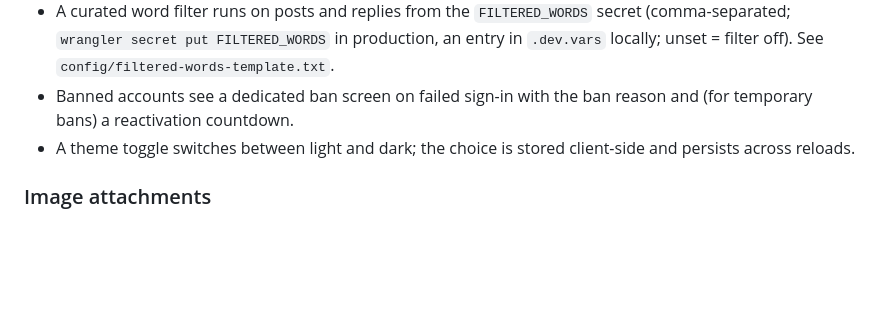
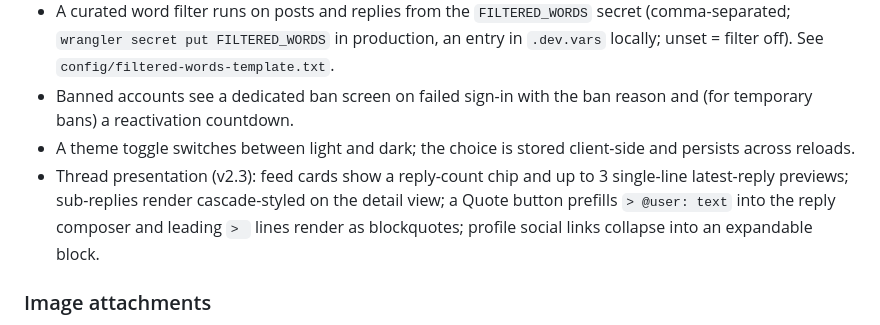
Before and after one commit to Wempo-s-Silly-Projects/wempos-forum, a Markdown page: claude.md, the part around the change. GitHub-like rendering; blank space fills up the shorter version.

Commit message:
docs: document thread presentation changes for v2.3
Co-Authored-By: Claude Code <noreply@anthropic.com>

```diff
--- a/claude.md
+++ b/claude.md
@@ -88,6 +88,7 @@ The backend is split into `api/*.mjs` modules (shared, session, posts, profiles,
 - A curated word filter runs on posts and replies from the `FILTERED_WORDS` secret (comma-separated; `wrangler secret put FILTERED_WORDS` in production, an entry in `.dev.vars` locally; unset = filter off). See `config/filtered-words-template.txt`.
 - Banned accounts see a dedicated ban screen on failed sign-in with the ban reason and (for temporary bans) a reactivation countdown.
 - A theme toggle switches between light and dark; the choice is stored client-side and persists across reloads.
+- Thread presentation (v2.3): feed cards show a reply-count chip and up to 3 single-line latest-reply previews; sub-replies render cascade-styled on the detail view; a Quote button prefills `> @user: text` into the reply composer and leading `> ` lines render as blockquotes; profile social links collapse into an expandable block.
 
 ### Image attachments
 
```
